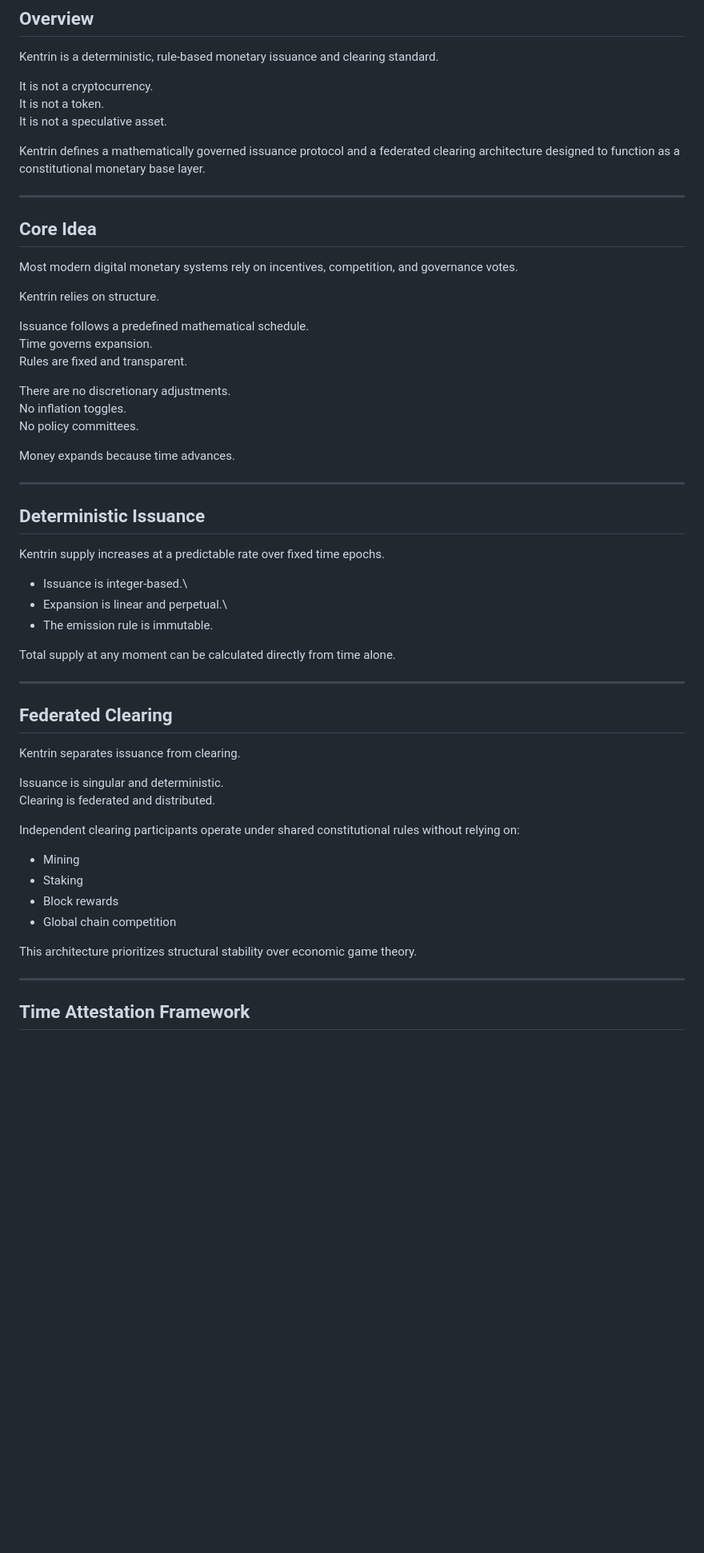
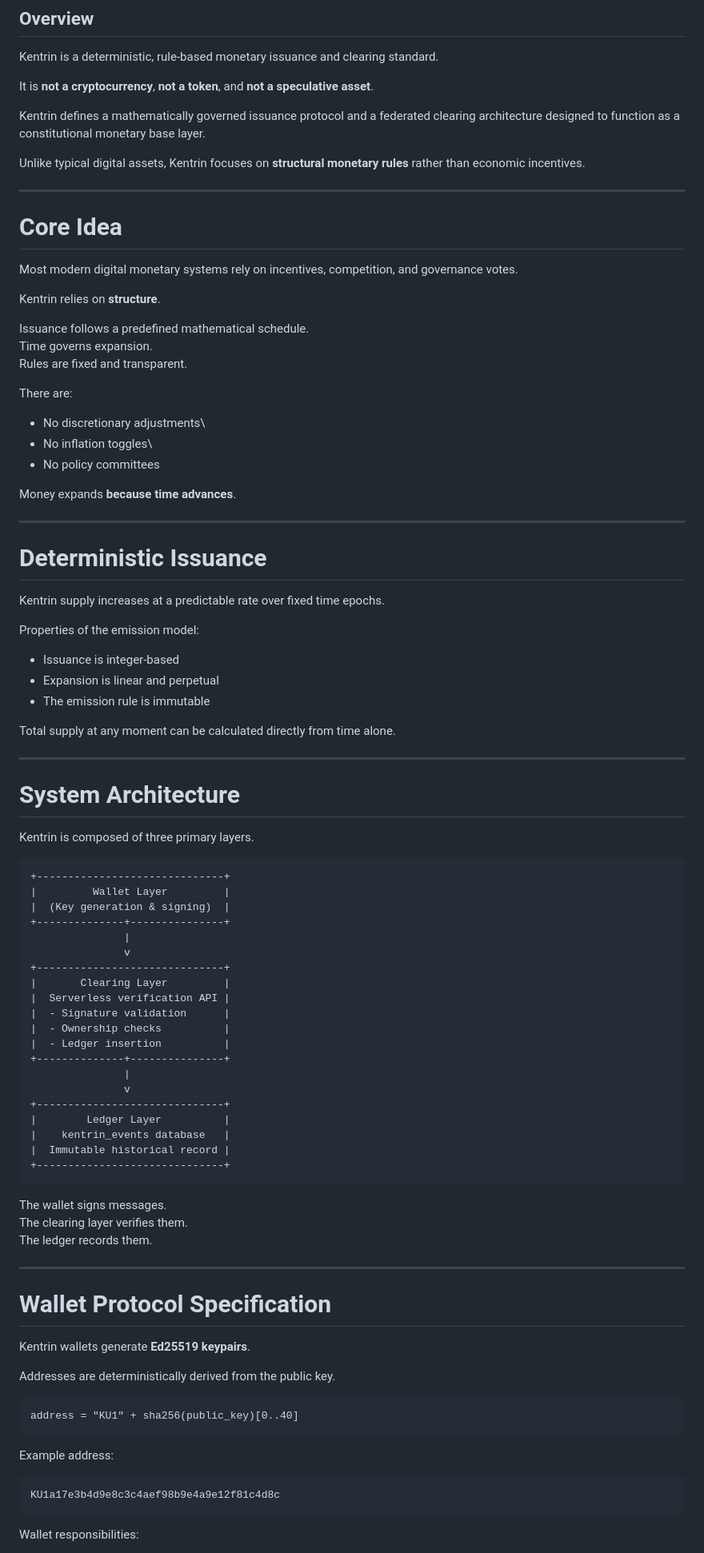
Before and after one commit to mantis-gdn/Kentrin, a Markdown page: README.md, the part around one of its changes. Shown at 80% size. GitHub-like rendering; blank space fills up the shorter version.

Commit message:
Enhance README.md for clarity and structure; improve formatting and section headings

```diff
--- a/README.md
+++ b/README.md
@@ -9,65 +9,95 @@
 Kentrin is a deterministic, rule-based monetary issuance and clearing
 standard.
 
-It is not a cryptocurrency.\
-It is not a token.\
-It is not a speculative asset.
+It is **not a cryptocurrency**, **not a token**, and **not a speculative
+asset**.
 
 Kentrin defines a mathematically governed issuance protocol and a
 federated clearing architecture designed to function as a constitutional
 monetary base layer.
 
+Unlike typical digital assets, Kentrin focuses on **structural monetary
+rules** rather than economic incentives.
+
 ------------------------------------------------------------------------
 
-## Core Idea
+# Core Idea
 
 Most modern digital monetary systems rely on incentives, competition,
 and governance votes.
 
-Kentrin relies on structure.
+Kentrin relies on **structure**.
 
 Issuance follows a predefined mathematical schedule.\
 Time governs expansion.\
 Rules are fixed and transparent.
 
-There are no discretionary adjustments.\
-No inflation toggles.\
-No policy committees.
+There are:
 
-Money expands because time advances.
+-   No discretionary adjustments\
+-   No inflation toggles\
+-   No policy committees
+
+Money expands **because time advances**.
 
 ------------------------------------------------------------------------
 
-## Deterministic Issuance
+# Deterministic Issuance
 
 Kentrin supply increases at a predictable rate over fixed time epochs.
 
--   Issuance is integer-based.\
--   Expansion is linear and perpetual.\
--   The emission rule is immutable.
+Properties of the emission model:
+
+-   Issuance is integer-based
+-   Expansion is linear and perpetual
+-   The emission rule is immutable
 
 Total supply at any moment can be calculated directly from time alone.
 
 ------------------------------------------------------------------------
 
-## Federated Clearing
+# System Architecture
 
-Kentrin separates issuance from clearing.
+Kentrin is composed of three primary layers.
 
-Issuance is singular and deterministic.\
-Clearing is federated and distributed.
+    +------------------------------+
+    |         Wallet Layer         |
+    |  (Key generation & signing)  |
+    +--------------+---------------+
+                   |
+                   v
+    +------------------------------+
+    |       Clearing Layer         |
+    |  Serverless verification API |
+    |  - Signature validation      |
+    |  - Ownership checks          |
+    |  - Ledger insertion          |
+    +--------------+---------------+
+                   |
+                   v
+    +------------------------------+
+    |        Ledger Layer          |
+    |    kentrin_events database   |
+    |  Immutable historical record |
+    +------------------------------+
 
-Independent clearing participants operate under shared constitutional
-rules without relying on:
-
--   Mining
--   Staking
--   Block rewards
--   Global chain competition
-
-This architecture prioritizes structural stability over economic game
-theory.
+The wallet signs messages.\
+The clearing layer verifies them.\
+The ledger records them.
 
 ------------------------------------------------------------------------
 
-## Time Attestation Framework
+# Wallet Protocol Specification
+
+Kentrin wallets generate **Ed25519 keypairs**.
+
+Addresses are deterministically derived from the public key.
+
+    address = "KU1" + sha256(public_key)[0..40]
+
+Example address:
+
+    KU1a17e3b4d9e8c3c4aef98b9e4a9e12f81c4d8c
+
+Wallet responsibilities:
+
```
Also changed, not shown: other parts of README.md (+221 -15 lines).
